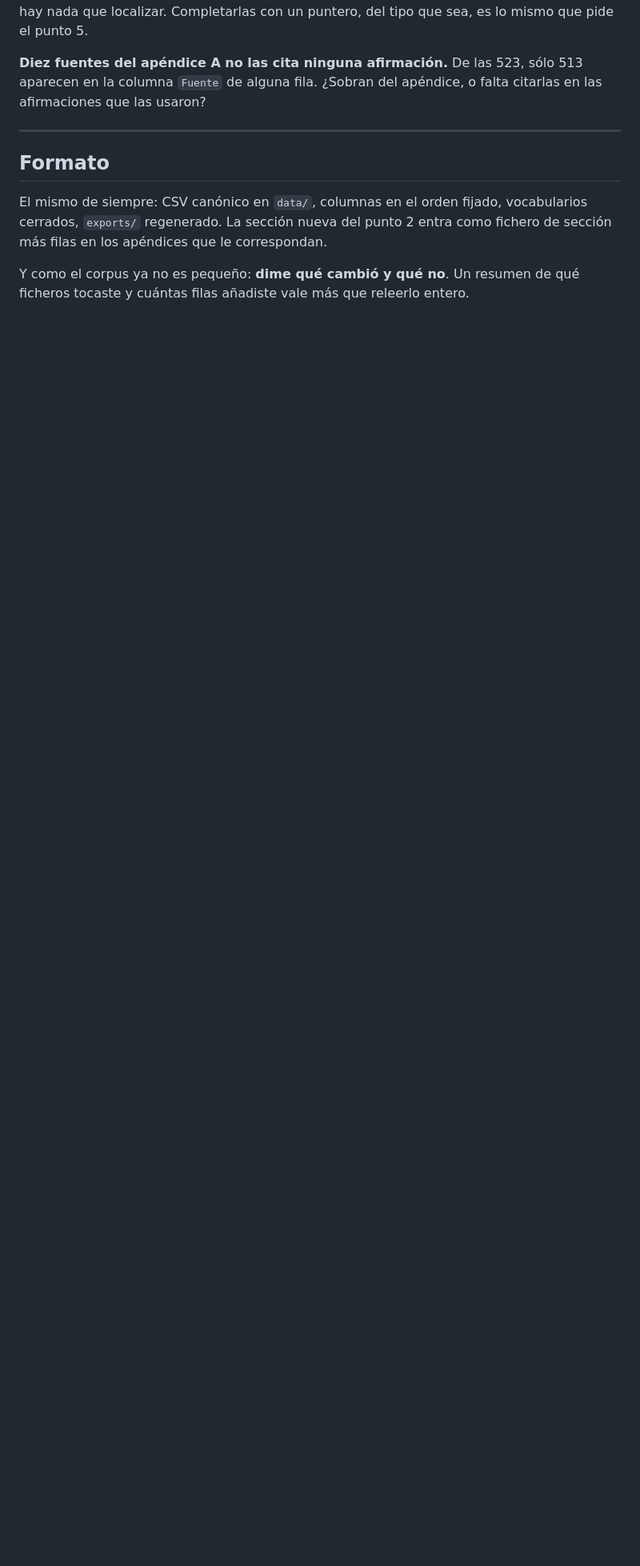
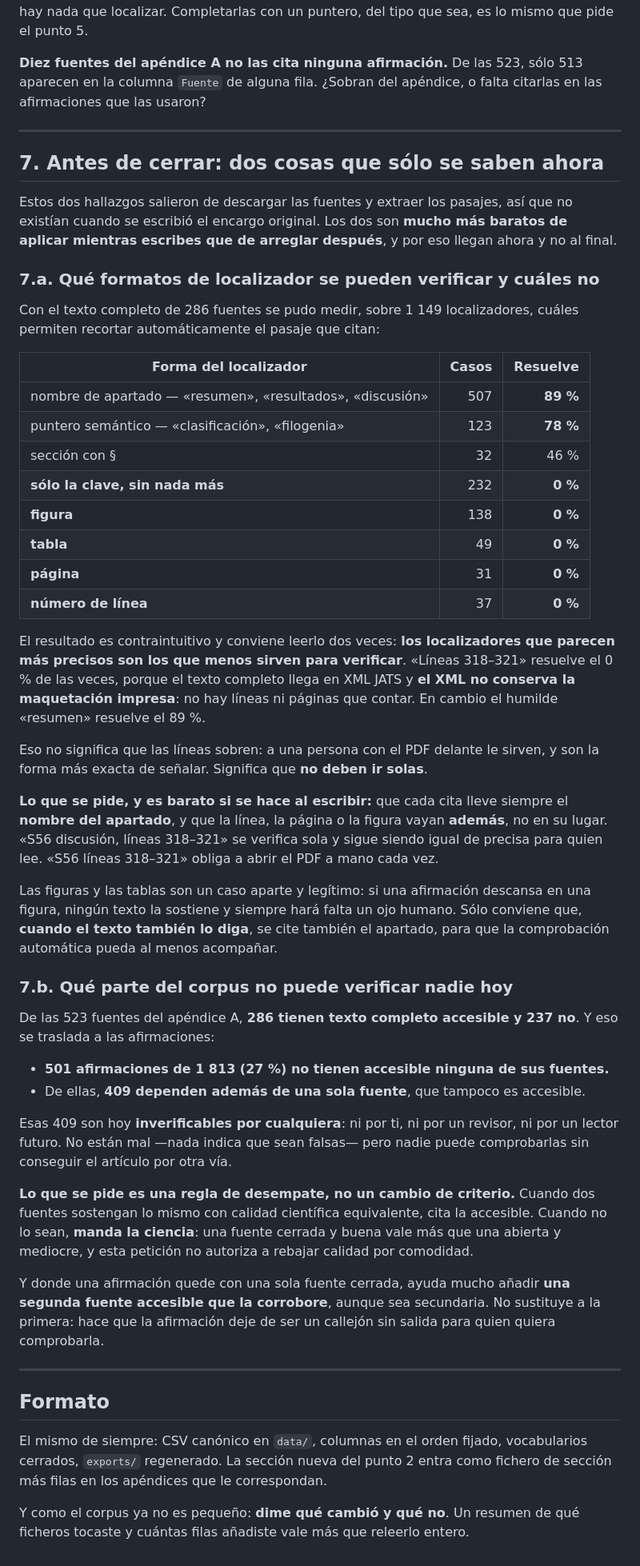
Before and after one commit to santiqwerty1/eslabon-perdido, a Markdown page: docs/campaigns/C01-ENCARGO-SEGUIMIENTO.md, the part around the change. Shown at 80% size. Rendered like a GitHub page; blank space fills up the shorter version.

Commit message:
Dos avisos para el investigador que sólo se saben ahora
Salieron de descargar las fuentes y extraer los pasajes, así que no existían
cuando se escribió el encargo. Los dos son mucho más baratos de aplicar mientras
se escribe que de arreglar después, y por eso llegan con la investigación aún
abierta.

**Qué localizadores se pueden verificar.** Medido sobre 1 149 localizadores con
texto completo disponible, el resultado es contraintuitivo: los que parecen más
precisos son los que menos sirven. El número de línea resuelve el 0 % y la
página también, porque el texto llega en XML JATS y el XML no conserva la
maquetación impresa: no hay líneas que contar. El humilde nombre de apartado
—«resumen», «discusión»— resuelve el 89 %, y el puntero semántico el 78 %.

No se pide sustituir: se pide que el apartado esté siempre y que la línea, la
página o la figura vayan además. «S56 discusión, líneas 318–321» se verifica sola
y sigue siendo igual de precisa para quien lee; «S56 líneas 318–321» obliga a
abrir el PDF a mano cada vez. Las figuras son un caso legítimo aparte: si una
afirmación descansa en una figura, siempre hará falta un ojo humano.

**Qué parte del corpus no puede verificar nadie hoy.** 237 de las 523 fuentes no
tienen texto accesible, y eso deja 501 afirmaciones de 1 813 —el 27 %— sin
ninguna fuente consultable. De ellas 409 dependen además de una sola fuente
cerrada, así que hoy son inverificables por cualquiera: ni por el investigador,
ni por un revisor, ni por un lector futuro. No están mal; simplemente nadie
puede comprobarlas.

Se pide una regla de desempate, no un cambio de criterio: a calidad científica
equivalente, cita la fuente accesible; cuando no sean equivalentes, manda la
ciencia. Una fuente cerrada y buena vale más que una abierta y mediocre, y esto
no autoriza a rebajar calidad por comodidad. Donde quede una sola fuente cerrada,
añadir una segunda accesible que corrobore evita que la afirmación sea un
callejón sin salida.

El encargo pasa de seis puntos a siete y sigue sin enviarse.

Co-Authored-By: Claude Fable 5 <noreply@anthropic.com>

```diff
--- a/docs/campaigns/C01-ENCARGO-SEGUIMIENTO.md
+++ b/docs/campaigns/C01-ENCARGO-SEGUIMIENTO.md
@@ -135,6 +135,76 @@ falta citarlas en las afirmaciones que las usaron?
 
 ---
 
+## 7. Antes de cerrar: dos cosas que sólo se saben ahora
+
+Estos dos hallazgos salieron de descargar las fuentes y extraer los pasajes, así
+que no existían cuando se escribió el encargo original. Los dos son **mucho más
+baratos de aplicar mientras escribes que de arreglar después**, y por eso llegan
+ahora y no al final.
+
+### 7.a. Qué formatos de localizador se pueden verificar y cuáles no
+
+Con el texto completo de 286 fuentes se pudo medir, sobre 1 149 localizadores,
+cuáles permiten recortar automáticamente el pasaje que citan:
+
+| Forma del localizador | Casos | Resuelve |
+|---|---:|---:|
+| nombre de apartado — «resumen», «resultados», «discusión» | 507 | **89 %** |
+| puntero semántico — «clasificación», «filogenia» | 123 | **78 %** |
+| sección con § | 32 | 46 % |
+| **sólo la clave, sin nada más** | 232 | **0 %** |
+| **figura** | 138 | **0 %** |
+| **tabla** | 49 | **0 %** |
+| **página** | 31 | **0 %** |
+| **número de línea** | 37 | **0 %** |
+
+El resultado es contraintuitivo y conviene leerlo dos veces: **los localizadores
+que parecen más precisos son los que menos sirven para verificar**. «Líneas
+318–321» resuelve el 0 % de las veces, porque el texto completo llega en XML
+JATS y **el XML no conserva la maquetación impresa**: no hay líneas ni páginas
+que contar. En cambio el humilde «resumen» resuelve el 89 %.
+
+Eso no significa que las líneas sobren: a una persona con el PDF delante le
+sirven, y son la forma más exacta de señalar. Significa que **no deben ir
+solas**.
+
+**Lo que se pide, y es barato si se hace al escribir:** que cada cita lleve
+siempre el **nombre del apartado**, y que la línea, la página o la figura vayan
+**además**, no en su lugar. «S56 discusión, líneas 318–321» se verifica sola y
+sigue siendo igual de precisa para quien lee. «S56 líneas 318–321» obliga a
+abrir el PDF a mano cada vez.
+
+Las figuras y las tablas son un caso aparte y legítimo: si una afirmación
+descansa en una figura, ningún texto la sostiene y siempre hará falta un ojo
+humano. Sólo conviene que, **cuando el texto también lo diga**, se cite también
+el apartado, para que la comprobación automática pueda al menos acompañar.
+
+### 7.b. Qué parte del corpus no puede verificar nadie hoy
+
+De las 523 fuentes del apéndice A, **286 tienen texto completo accesible y 237
+no**. Y eso se traslada a las afirmaciones:
+
+- **501 afirmaciones de 1 813 (27 %) no tienen accesible ninguna de sus
+  fuentes.**
+- De ellas, **409 dependen además de una sola fuente**, que tampoco es accesible.
+
+Esas 409 son hoy **inverificables por cualquiera**: ni por ti, ni por un
+revisor, ni por un lector futuro. No están mal —nada indica que sean falsas—
+pero nadie puede comprobarlas sin conseguir el artículo por otra vía.
+
+**Lo que se pide es una regla de desempate, no un cambio de criterio.** Cuando
+dos fuentes sostengan lo mismo con calidad científica equivalente, cita la
+accesible. Cuando no lo sean, **manda la ciencia**: una fuente cerrada y buena
+vale más que una abierta y mediocre, y esta petición no autoriza a rebajar
+calidad por comodidad.
+
+Y donde una afirmación quede con una sola fuente cerrada, ayuda mucho añadir
+**una segunda fuente accesible que la corrobore**, aunque sea secundaria. No
+sustituye a la primera: hace que la afirmación deje de ser un callejón sin
+salida para quien quiera comprobarla.
+
+---
+
 ## Formato
 
 El mismo de siempre: CSV canónico en `data/`, columnas en el orden fijado, vocabularios cerrados, `exports/` regenerado. La sección nueva del punto 2 entra como fichero de sección más filas en los apéndices que le correspondan.
```
